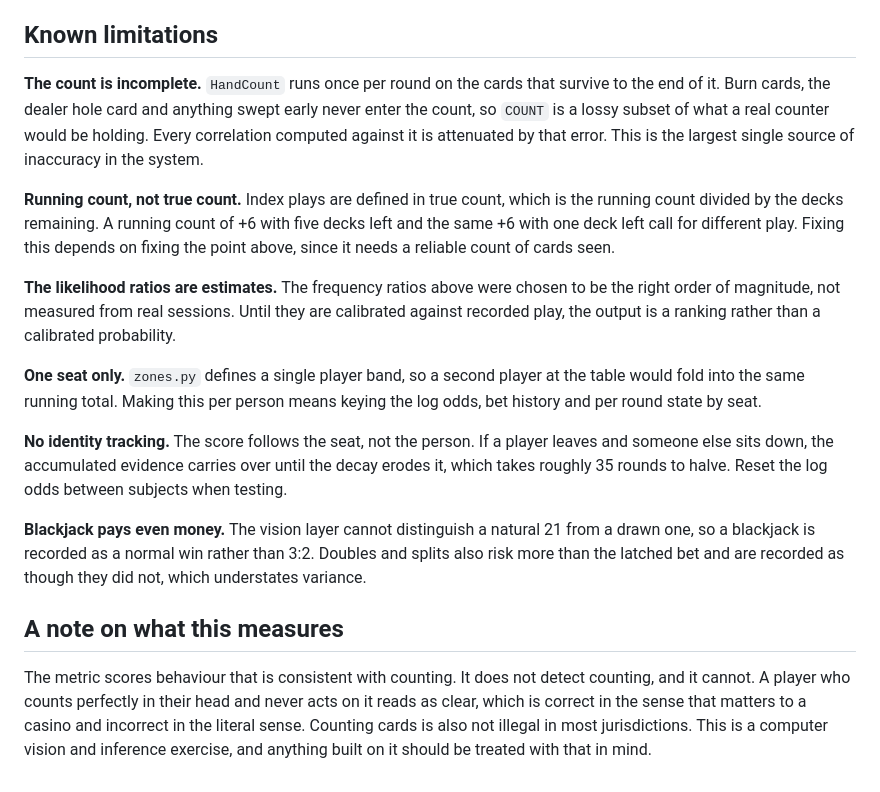
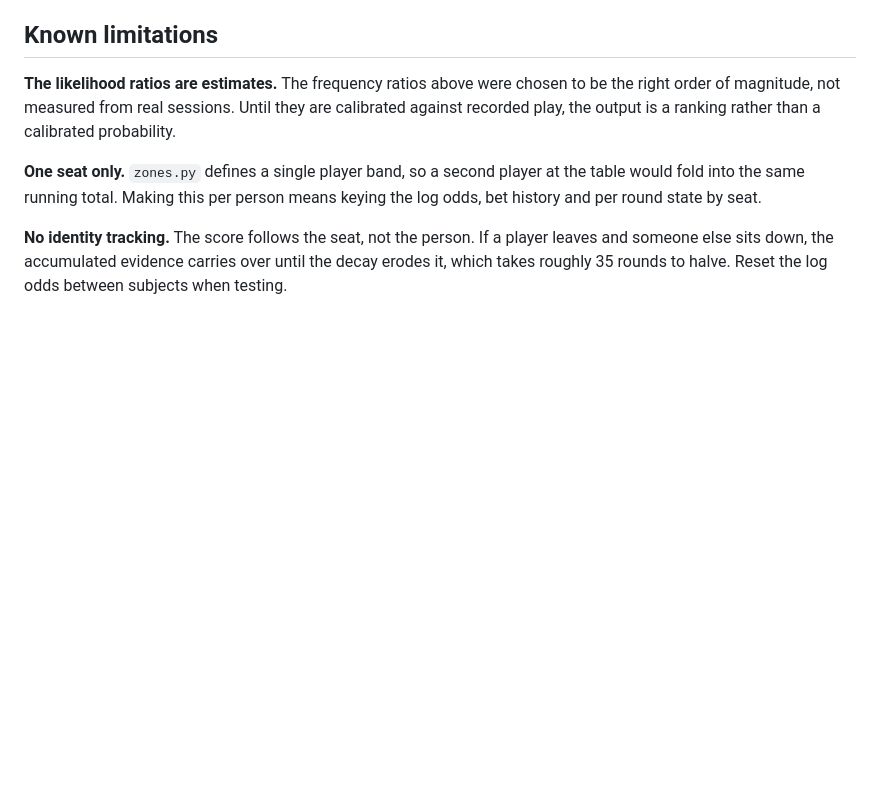
Before and after one commit to jtlocati/ALAN, a Markdown page: README.md, the part around the change. Drawn GitHub-style; blank space fills up the shorter version.

Commit message:
Revise known limitations section in README
Removed limitations regarding counting accuracy, running count, blackjack payouts, and clarified the purpose of the metric.

```diff
--- a/README.md
+++ b/README.md
@@ -206,18 +206,8 @@ Use `opencv-python` and not `opencv-python-headless`. They install into the same
 
 ## Known limitations
 
-**The count is incomplete.** `HandCount` runs once per round on the cards that survive to the end of it. Burn cards, the dealer hole card and anything swept early never enter the count, so `COUNT` is a lossy subset of what a real counter would be holding. Every correlation computed against it is attenuated by that error. This is the largest single source of inaccuracy in the system.
-
-**Running count, not true count.** Index plays are defined in true count, which is the running count divided by the decks remaining. A running count of +6 with five decks left and the same +6 with one deck left call for different play. Fixing this depends on fixing the point above, since it needs a reliable count of cards seen.
-
 **The likelihood ratios are estimates.** The frequency ratios above were chosen to be the right order of magnitude, not measured from real sessions. Until they are calibrated against recorded play, the output is a ranking rather than a calibrated probability.
 
 **One seat only.** `zones.py` defines a single player band, so a second player at the table would fold into the same running total. Making this per person means keying the log odds, bet history and per round state by seat.
 
 **No identity tracking.** The score follows the seat, not the person. If a player leaves and someone else sits down, the accumulated evidence carries over until the decay erodes it, which takes roughly 35 rounds to halve. Reset the log odds between subjects when testing.
-
-**Blackjack pays even money.** The vision layer cannot distinguish a natural 21 from a drawn one, so a blackjack is recorded as a normal win rather than 3:2. Doubles and splits also risk more than the latched bet and are recorded as though they did not, which understates variance.
-
-## A note on what this measures
-
-The metric scores behaviour that is consistent with counting. It does not detect counting, and it cannot. A player who counts perfectly in their head and never acts on it reads as clear, which is correct in the sense that matters to a casino and incorrect in the literal sense. Counting cards is also not illegal in most jurisdictions. This is a computer vision and inference exercise, and anything built on it should be treated with that in mind.
```
